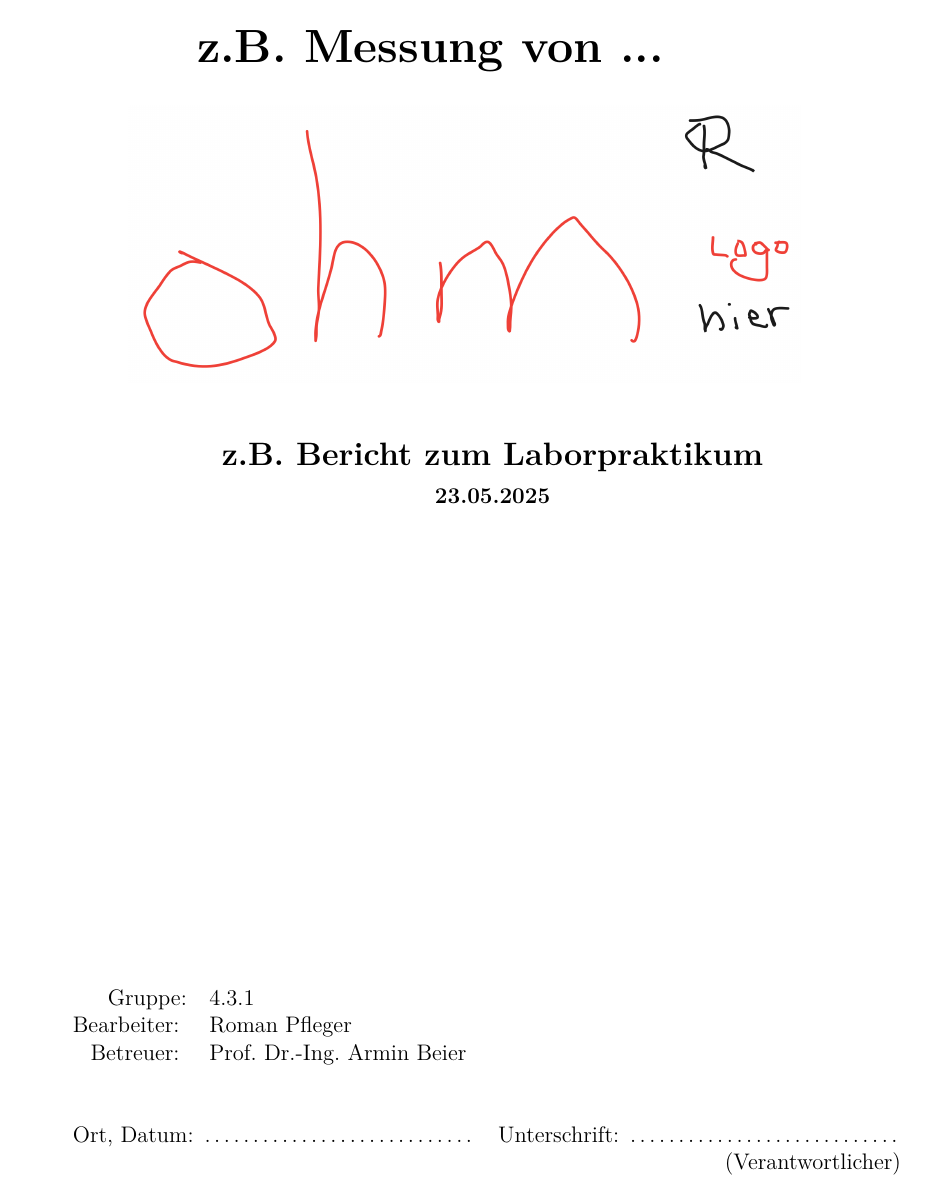
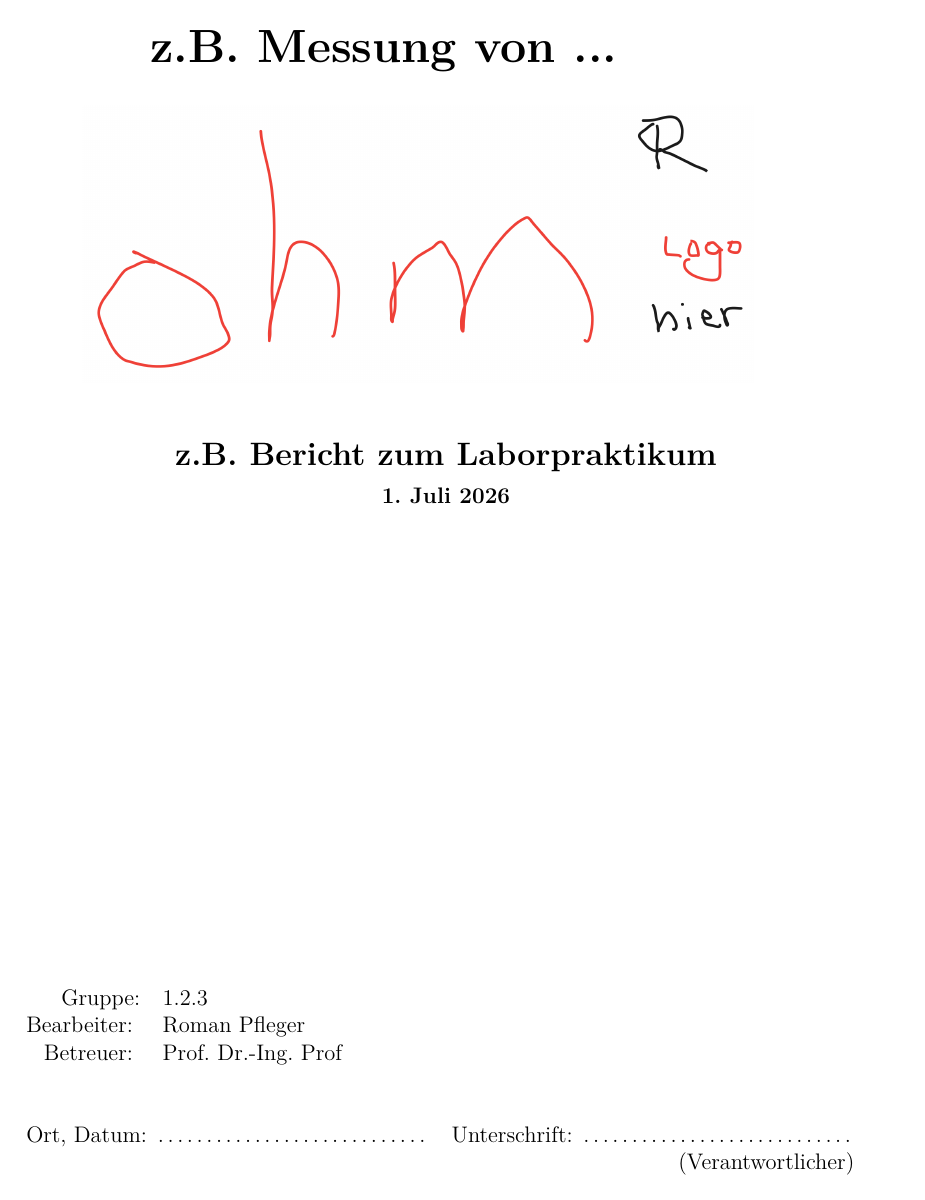
Before and after one commit to romanpfl/RPreport, a LaTeX document (main.tex, which reads RPreport.cls): page 1 of 11. Compiled offline with pdfLaTeX.

Commit message:
Kopfzeile optional gemacht, Logo in Kopfzeile optional, Layout angepasst, Duplex-Modus hinzugefügt

```diff
--- a/RPreport.cls
+++ b/RPreport.cls
@@ -81,7 +81,7 @@
 %%%%%%%%%%%%%%%%%%%%%%%%%%%%%%%%%%%%%%
 
 % Werte
-\def\kopfzeile{} % Kopfzeile leer wenn nichts eingestellt ist
+\def\kopfzeileoben{} % Kopfzeile leer wenn nichts eingestellt ist
 \def\thema{Thema fehlt}
 \def\art{Art fehlt}
 \def\datum{Datum fehlt}
@@ -118,12 +118,15 @@
 \def\zsl{n}
 \def\deckblatt{j}
 \def\arbeit{n}
+\def\druck{n}
 \def\autorenverzeichnisAnzeigen{n}
+\def\kopfzeilean{n}
+\def\logoinkopfzeile{j}
 
 % Commands
 %%%%%%%%%%%%%%%%%%%%%%%%%%%%%%%%%%%%%%
 
-\newcommand{\Kopfzeile}[1]{\def\kopfzeile{#1}}
+\newcommand{\KopfzeileOben}[1]{\def\kopfzeileoben{#1}}
 \newcommand{\Thema}[1]{\def\thema{#1}}
 \newcommand{\Art}[1]{\def\art{#1}}
 \newcommand{\Datum}[1]{\def\datum{#1}}
@@ -167,6 +170,9 @@
 \newcommand{\ZwischenSeiteLeer}[1]{\def\zsl{#1}}
 \newcommand{\Deckblatt}[1]{\def\deckblatt{#1}}
 \newcommand{\Autorenverzeichnis}[1]{\def\autorenverzeichnisAnzeigen{#1}}
+\newcommand{\Kopfzeile}[1]{\def\kopfzeilean{#1}}
+\newcommand{\LogoInKopfzeile}[1]{\def\logoinkopfzeile{#1}}
+\newcommand{\Druckversion}[1]{\def\druck{#1}}
 %
 \newcommand{\Titelbilddatei}[1]{\def\titelbild{#1}}
 \newcommand{\Abstractdatei}[1]{\def\abstract{#1}}
@@ -175,32 +181,88 @@
 \newcommand{\Sperrvermerkdatei}[1]{\def\sperrvermerk{#1}}
 \newcommand{\Firmenlogodatei}[1]{\def\firmenlogo{#1}}
 
-% Kopfzeile
+% Layout: Kopfzeile, Seitenstil, etc.
 %%%%%%%%%%%%%%%%%%%%%%%%%%%%%%%%%%%%%
-\AtBeginDocument{
+\newcommand{\InitLayout}{
+\ifthenelse{\equal{\kopfzeilean}{j}}{
+
+	\automark[section]{chapter} % automark beibehalten
+	\KOMAoptions{headsepline=true, headinclude=true}
+	\recalctypearea
 	\clearpairofpagestyles
- 	\automark[section]{chapter} % automark beibehalten
- 	\ihead{\kopfzeile\\\headmark}
+
+	% Abstand vor Kapitelüberschriften reduzieren
+	\renewcommand*{\chapterheadstartvskip}{\vspace*{-\dimexpr\headheight+\headsep\relax}}
+	\ohead*[\pagemark]{\pagemark}
+
+	\chead{}
+
+	\ifthenelse{\equal{\druck}{j}}{
+
+		\rehead{\leftmark}
+		\lohead{\rightmark}
+
+		% links
+		\lehead{%
+    \ifthenelse{\equal{\logoinkopfzeile}{j}}{\raisebox{5pt}{\pagemark}}{\pagemark}
+    \ifthenelse{\equal{\logoinkopfzeile}{j}}{%
+        \hspace{5pt}%
+        \IfFileExists{Bilder/OhmLogo.png}{%
+            % Wichtig: \raisebox{-Xpt}{...} gleicht die Logohöhe aus,
+            % damit die Seitenzahl auf derselben Linie sitzt.
+            \raisebox{-4pt}{\includegraphics[height=30pt]{Bilder/OhmLogo.png}}%
+        }{%
+            \raisebox{-4pt}{\includegraphics[height=30pt]{Bilder/OhmLogoSubst.png}}%
+        }%
+    }{}%
+}
+
+		% rechts
+		\rohead{%
+    \ifthenelse{\equal{\logoinkopfzeile}{j}}{%
+        \IfFileExists{Bilder/OhmLogo.png}{%
+            \raisebox{-4pt}{\includegraphics[height=30pt]{Bilder/OhmLogo.png}}%
+        }{%
+            \raisebox{-4pt}{\includegraphics[height=30pt]{Bilder/OhmLogoSubst.png}}%
+        }%
+        \hspace{5pt}%
+    }{}%
+    \ifthenelse{\equal{\logoinkopfzeile}{j}}{\raisebox{5pt}{\pagemark}}{\pagemark}
+}
+		}{
+		\ifthenelse{\equal{\kopfzeileoben}{}}{
+			\ihead{\headmark}
+			}{
+			\ihead{\kopfzeileoben\\\headmark}
+		}
 		\ohead{
+			\ifthenelse{\equal{\logoinkopfzeile}{j}}{
 				\IfFileExists{Bilder/OhmLogo.png}{%
 					\includegraphics[height=30pt]{Bilder/OhmLogo.png}%
 				}{%
 					\includegraphics[height=30pt]{Bilder/OhmLogoSubst.png}%
 				}% Wenn Benutzer Ohm Logo noch nicht eingefügt hat, handgemaltes Bild
-	\hspace{5pt} \pagemark
+				\hspace{5pt}
+			}{}
+		\pagemark
+		}
+	}
+	\ifoot*{} \cfoot*{} \ofoot*{}
+}{
+\ihead*{} \chead*{} \ohead*{}
+\KOMAoptions{headsepline=false, headinclude=false}
+\recalctypearea
+\ifoot*{} \cfoot*{} \ofoot*{\pagemark}
 }
 \pagestyle{scrheadings}
+
+\ifthenelse{\equal{\druck}{j}}{
+	\KOMAoptions{twoside=true}
+	\recalctypearea
+	}{
+	\KOMAoptions{twoside=false}
 }
-
-% Seitenstil
-%%%%%%%%%%%%%%%%%%%%%%%%%%%%%%%%%%%%%%
-\defpagestyle{ABstyle}{
-	{}{}{\hfill \pagemark}(0pt,0pt)
 }
-{
-	{}{}{}
-}
-\renewcommand{\chapterpagestyle}{ABstyle}
 
 % Intro
 %%%%%%%%%%%%%%%%%%%%%%%%%%%%%%%%%%%%%%
@@ -267,7 +329,7 @@
 \null}{
 }% Ende ifthenelse ZSL
 
-\pagestyle{ABstyle}
+\pagestyle{scrheadings}
 
 \ifthenelse{\equal{\abstract}{}} {
 }{
@@ -291,8 +353,6 @@
 \addchap*{Symbole} \input{\symbole} \clearpage
 }% Ende ifthenelse Abstract
 
-\pagestyle{scrheadings}
-
 }% Ende für nicht Arbeit
 {
 Tja, den Teil hab ich noch nicht geschrieben.
--- a/main.tex
+++ b/main.tex
@@ -6,11 +6,11 @@
 % Das Dokument lässt sich auch kompilieren wenn die Befehle vom Textsatzprogramm nicht erkannt werden
 
 % Text eintragen
-\Kopfzeile{z.B. Laborpraktikum ... (optional)}
+\KopfzeileOben{z.B. Laborbericht ...}
 \Thema{z.B. Messung von ...}
 \Art{z.B. Bericht zum Laborpraktikum}
-\Datum{23.05.2025}
-\Gruppe{4.3.1}
+\Datum{\today} % kann man auch manuell reinschreiben
+\Gruppe{1.2.3}
 
 % Wenn Arbeit (s.u. \Arbeit):
 \Matrikelnummer{1234567}
@@ -21,7 +21,7 @@
 
 % m oder w angeben, mehrere Namen mit \newline trennen, Unterstreichen mit \underline{Name}
 \Bearbeiter{m}{Roman Pfleger}
-\Betreuer{m}{Prof. Dr.-Ing. Armin Beier}
+\Betreuer{m}{Prof. Dr.-Ing. Prof}
 
 % Ja (j) / Nein (n)
 \Arbeit{n} % Projekt- oder Abschlussarbeit
@@ -29,9 +29,12 @@
 \Deckblatt{j}
 \ZwischenSeiteLeer{n}
 \Inhaltsverzeichnis{j} % zum Aktualisieren zwei mal kompilieren
-\Abbildungsverzeichnis{j}
-\Tabellenverzeichnis{j}
+\Abbildungsverzeichnis{n}
+\Tabellenverzeichnis{n}
 \Autorenverzeichnis{n}
+\Kopfzeile{j}
+\LogoInKopfzeile{j}
+\Druckversion{j} % formatiert das Dokument im Duplexmodus
 
 % Dateinamen ohne .tex eintragen oder leer lassen
 \Titelbilddatei{} % Default ist das VT-Ohm-Logo
@@ -40,7 +43,7 @@
 % Wenn Arbeit und gewünscht:
 \Danksagungdatei{}
 \Sperrvermerkdatei{}
-\Firmenlogodatei{}
+\Firmenlogodatei{} % Wird auf dem Deckblattneben dem Ohm-Logo angezeigt
 
 % .bib Datei eintragen
 \addbibresource{Literatur.bib}
```
Also changed, not shown: Einleitung.tex (+8 -0 lines), main.pdf, main.tex (2 more changed lines). Lines whose indentation alone changed are shown as unchanged.
